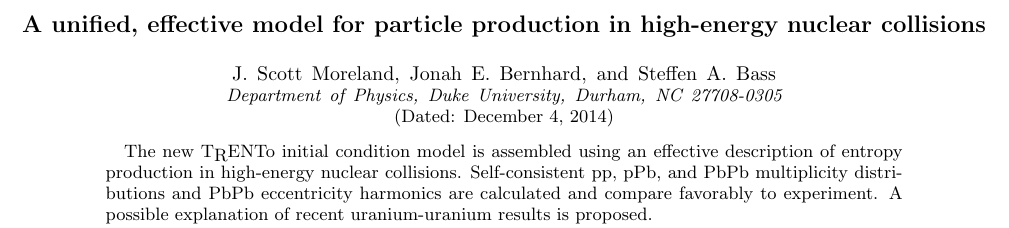
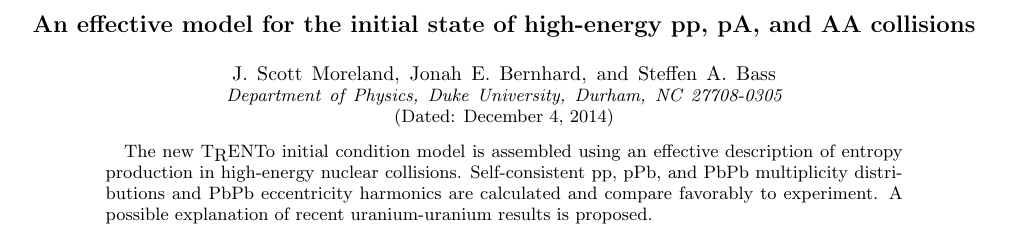
Before and after one commit to Duke-QCD/trento-paper, a LaTeX paper (trento.tex): part of page 1 of 5, cut at the place of the change. Compiled offline with pdfLaTeX.

Commit message:
New title!

```diff
--- a/trento.tex
+++ b/trento.tex
@@ -15,7 +15,7 @@
 
 \begin{document}
 
-\title{A unified, effective model for particle production in high-energy nuclear collisions}
+\title{An effective model for the initial state of high-energy pp, pA, and AA collisions}
 
 \author{J.\ Scott Moreland}
 \author{Jonah E.\ Bernhard}
```
